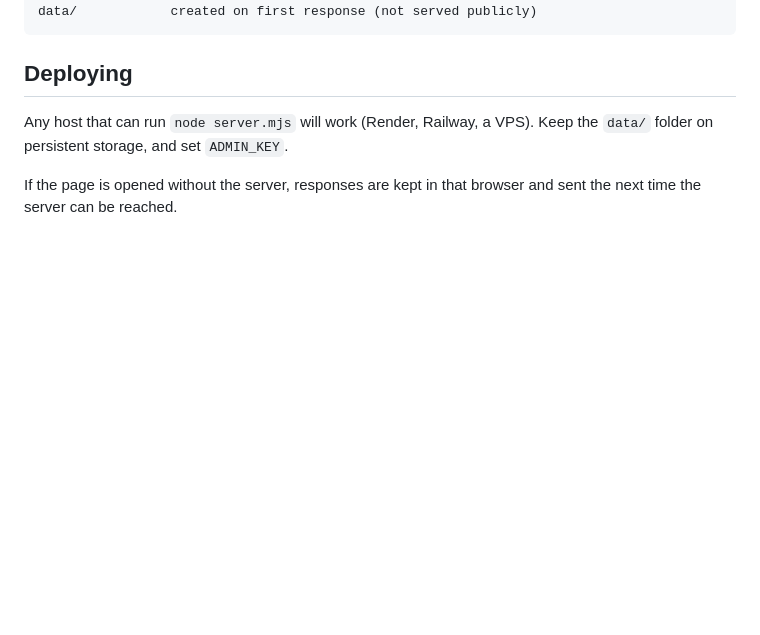
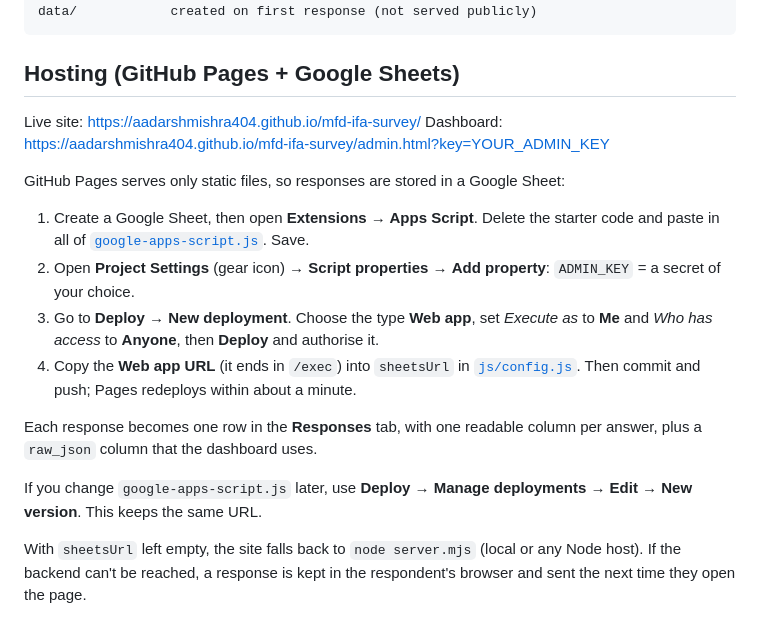
Before and after one commit to AadarshMishra404/mfd-ifa-survey, a Markdown page: README.md, the part around the change. GitHub-like rendering; blank space fills up the shorter version.

Commit message:
Document GitHub Pages + Google Sheets hosting
Co-Authored-By: Claude Opus 5.5 <noreply@anthropic.com>

````diff
--- a/README.md
+++ b/README.md
@@ -75,8 +75,20 @@ server.mjs       static server + /api/responses
 data/            created on first response (not served publicly)
 ```
 
-## Deploying
+## Hosting (GitHub Pages + Google Sheets)
 
-Any host that can run `node server.mjs` will work (Render, Railway, a VPS). Keep the `data/` folder on persistent storage, and set `ADMIN_KEY`.
+Live site: https://aadarshmishra404.github.io/mfd-ifa-survey/
+Dashboard: https://aadarshmishra404.github.io/mfd-ifa-survey/admin.html?key=YOUR_ADMIN_KEY
 
-If the page is opened without the server, responses are kept in that browser and sent the next time the server can be reached.
+GitHub Pages serves only static files, so responses are stored in a Google Sheet:
+
+1. Create a Google Sheet, then open **Extensions → Apps Script**. Delete the starter code and paste in all of [`google-apps-script.js`](google-apps-script.js). Save.
+2. Open **Project Settings** (gear icon) → **Script properties** → **Add property**: `ADMIN_KEY` = a secret of your choice.
+3. Go to **Deploy → New deployment**. Choose the type **Web app**, set *Execute as* to **Me** and *Who has access* to **Anyone**, then **Deploy** and authorise it.
+4. Copy the **Web app URL** (it ends in `/exec`) into `sheetsUrl` in [`js/config.js`](js/config.js). Then commit and push; Pages redeploys within about a minute.
+
+Each response becomes one row in the **Responses** tab, with one readable column per answer, plus a `raw_json` column that the dashboard uses.
+
+If you change `google-apps-script.js` later, use **Deploy → Manage deployments → Edit → New version**. This keeps the same URL.
+
+With `sheetsUrl` left empty, the site falls back to `node server.mjs` (local or any Node host). If the backend can't be reached, a response is kept in the respondent's browser and sent the next time they open the page.
````
